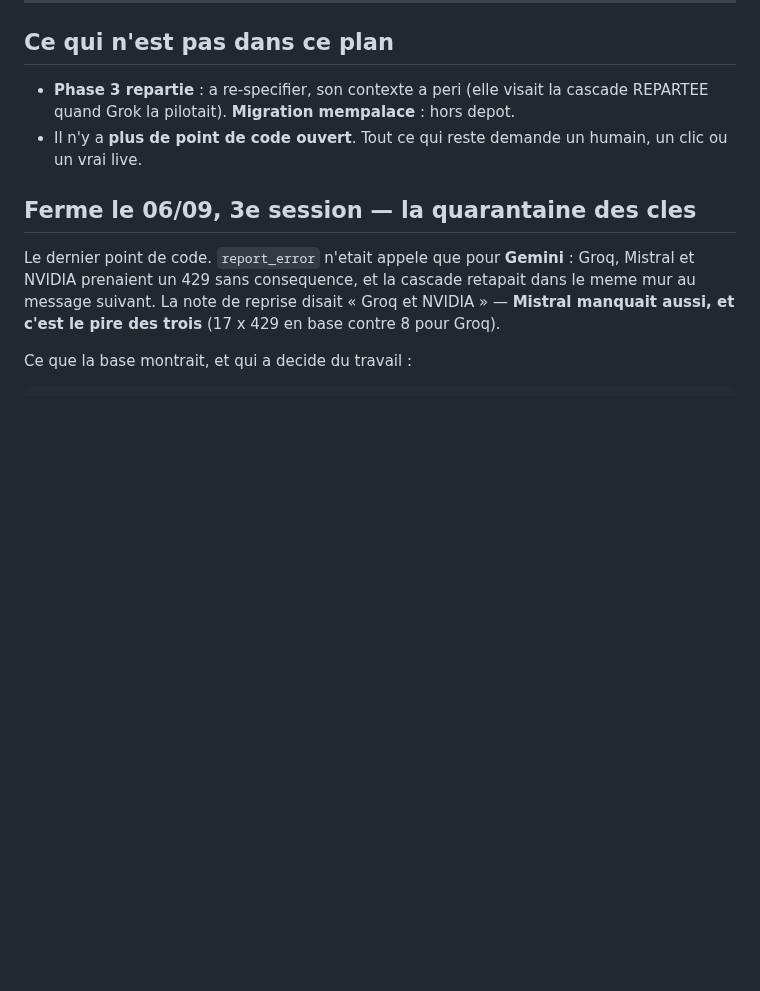
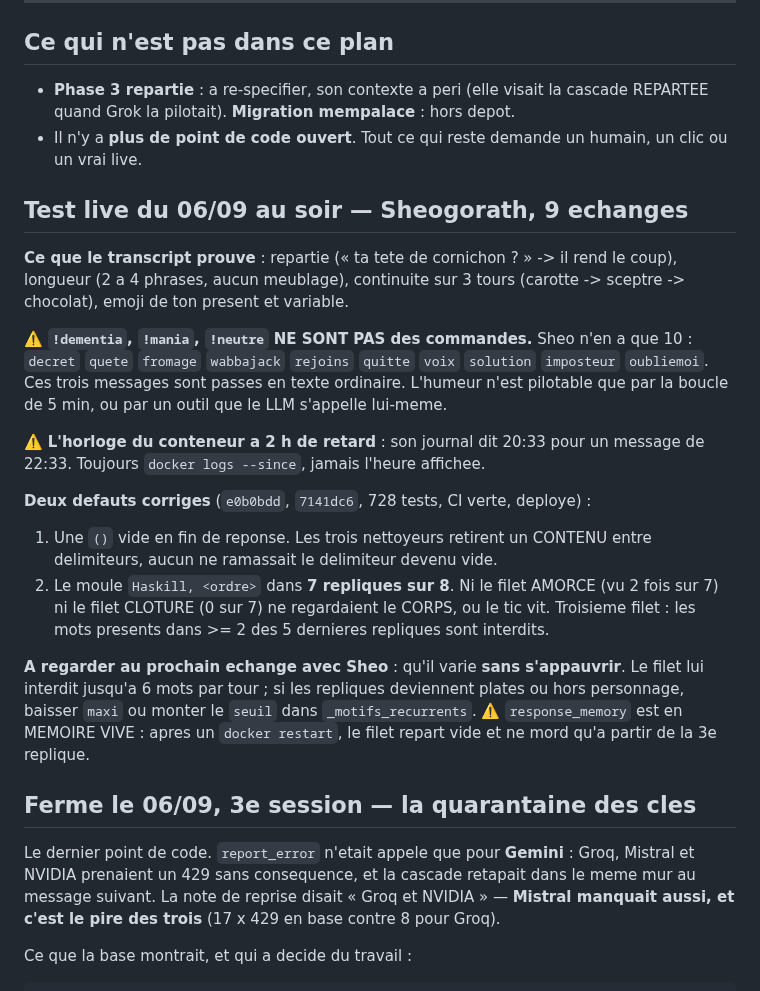
Before and after one commit to Alnakouri/Bot-Discord, a Markdown page: PLAN.md, the part around the change. Drawn GitHub-style; blank space fills up the shorter version.

Commit message:
docs(plan): le test live du 06/09 au soir, et les deux defauts qu'il a sortis
Co-Authored-By: Claude Opus 5 <noreply@anthropic.com>
Claude-Session: https://claude.ai/code/session_01MnMoTKMRc1zTb5rzr8sbyA

```diff
--- a/PLAN.md
+++ b/PLAN.md
@@ -126,6 +126,34 @@ Rien ici ne peut se simuler.
 - Il n'y a **plus de point de code ouvert**. Tout ce qui reste demande un humain, un clic
   ou un vrai live.
 
+## Test live du 06/09 au soir — Sheogorath, 9 echanges
+
+**Ce que le transcript prouve** : repartie (« ta tete de cornichon ? » -> il rend le
+coup), longueur (2 a 4 phrases, aucun meublage), continuite sur 3 tours (carotte ->
+sceptre -> chocolat), emoji de ton present et variable.
+
+⚠️ **`!dementia`, `!mania`, `!neutre` NE SONT PAS des commandes.** Sheo n'en a que 10 :
+`decret` `quete` `fromage` `wabbajack` `rejoins` `quitte` `voix` `solution` `imposteur`
+`oubliemoi`. Ces trois messages sont passes en texte ordinaire. L'humeur n'est pilotable
+que par la boucle de 5 min, ou par un outil que le LLM s'appelle lui-meme.
+
+⚠️ **L'horloge du conteneur a 2 h de retard** : son journal dit 20:33 pour un message de
+22:33. Toujours `docker logs --since`, jamais l'heure affichee.
+
+**Deux defauts corriges** (`e0b0bdd`, `7141dc6`, 728 tests, CI verte, deploye) :
+
+1. Une `()` vide en fin de reponse. Les trois nettoyeurs retirent un CONTENU entre
+   delimiteurs, aucun ne ramassait le delimiteur devenu vide.
+2. Le moule `Haskill, <ordre>` dans **7 repliques sur 8**. Ni le filet AMORCE (vu 2 fois
+   sur 7) ni le filet CLOTURE (0 sur 7) ne regardaient le CORPS, ou le tic vit. Troisieme
+   filet : les mots presents dans >= 2 des 5 dernieres repliques sont interdits.
+
+**A regarder au prochain echange avec Sheo** : qu'il varie **sans s'appauvrir**. Le filet
+lui interdit jusqu'a 6 mots par tour ; si les repliques deviennent plates ou hors
+personnage, baisser `maxi` ou monter le `seuil` dans `_motifs_recurrents`.
+⚠️ `response_memory` est en MEMOIRE VIVE : apres un `docker restart`, le filet repart
+vide et ne mord qu'a partir de la 3e replique.
+
 ## Ferme le 06/09, 3e session — la quarantaine des cles
 
 Le dernier point de code. `report_error` n'etait appele que pour **Gemini** : Groq,
```
